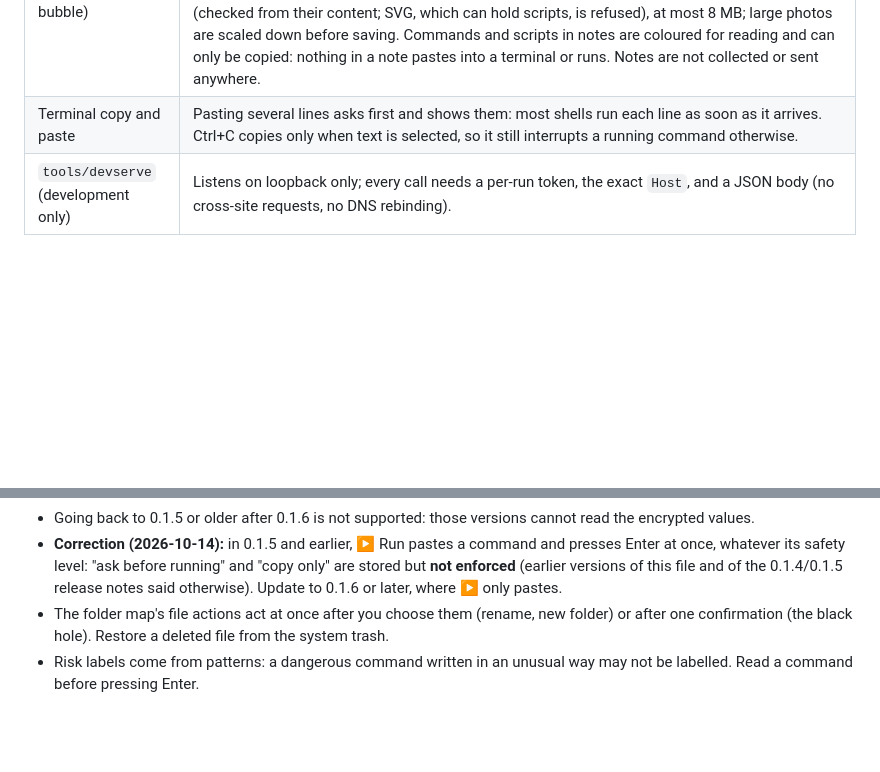
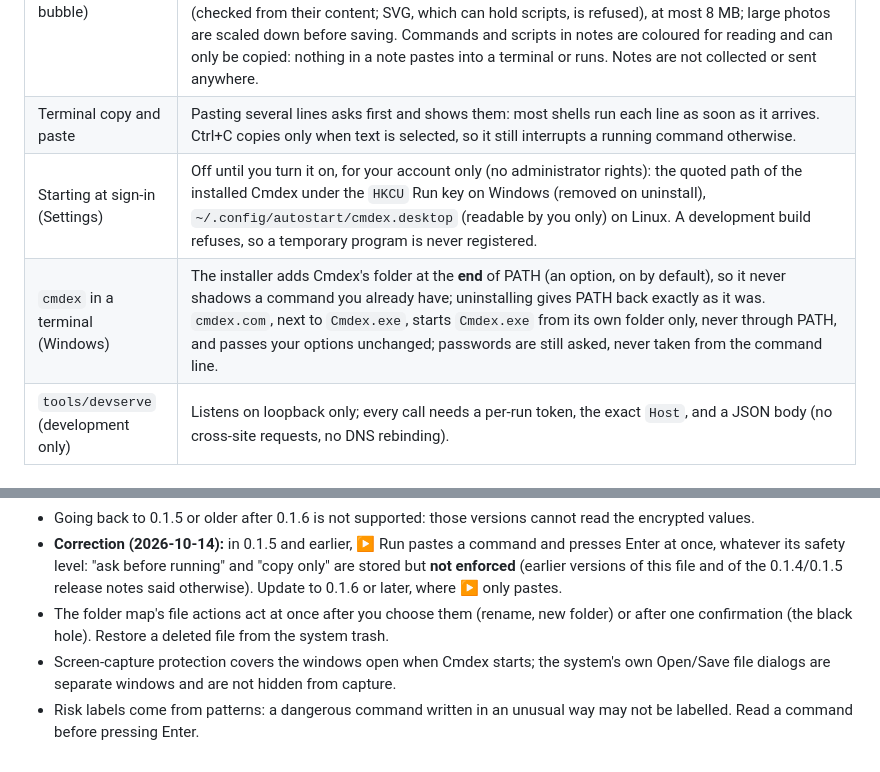
Before and after one commit to thangkes/Cmdex, a Markdown page: SECURITY.md, 2 parts joined by grey strips. Rendered like a GitHub page; blank space fills up the shorter version.

Commit message:
SECURITY.md: sign-in start, PATH and cmdex.com, file dialogs
Co-Authored-By: Claude Opus 5.5 <noreply@anthropic.com>

```diff
--- a/SECURITY.md
+++ b/SECURITY.md
@@ -26,6 +26,8 @@ Please report vulnerabilities privately through GitHub: **Security ▸ Report a
 | Folder map (Work ▸ Map) | Reads names, sizes and dates only, never file contents, and only four layers at a time (the centre and three below); links and junctions are listed, never followed. File actions start only when you choose them and stay inside the folder on the map: they never touch that folder itself or system folders (Windows, Program Files, ProgramData, a drive's root; on Linux anything outside your home folder, `/tmp` and mounted drives). Deleting only moves to the system trash (the black hole): on Windows only on fixed drives, where the Recycle Bin exists; on Linux only on the same drive as your home trash; elsewhere Cmdex refuses rather than delete for good. Opening a file that runs as a program (`.exe`, `.bat`, `.ps1`, `.jar`, executable files…) asks first. Commands for a file are pasted, never run. Several files can be thrown in at once, after one confirmation; each still goes to the trash under the same rules. Paths on the map are not collected; only the folder the map showed last is kept, encrypted, to open there again (and it is left out of backups). |
 | Notes (the chat bubble) | Text, the file or folder a note is pinned to, and images are encrypted in the database like your commands. A note is plain text with light markup that Cmdex draws itself, never HTML, so a note (or an imported backup) cannot run anything in the window; links open only if they are `http(s)`, in the system browser, after you confirm. Images must really be PNG, JPEG, GIF or WebP (checked from their content; SVG, which can hold scripts, is refused), at most 8 MB; large photos are scaled down before saving. Commands and scripts in notes are coloured for reading and can only be copied: nothing in a note pastes into a terminal or runs. Notes are not collected or sent anywhere. |
 | Terminal copy and paste | Pasting several lines asks first and shows them: most shells run each line as soon as it arrives. Ctrl+C copies only when text is selected, so it still interrupts a running command otherwise. |
+| Starting at sign-in (Settings) | Off until you turn it on, for your account only (no administrator rights): the quoted path of the installed Cmdex under the `HKCU` Run key on Windows (removed on uninstall), `~/.config/autostart/cmdex.desktop` (readable by you only) on Linux. A development build refuses, so a temporary program is never registered. |
+| `cmdex` in a terminal (Windows) | The installer adds Cmdex's folder at the **end** of PATH (an option, on by default), so it never shadows a command you already have; uninstalling gives PATH back exactly as it was. `cmdex.com`, next to `Cmdex.exe`, starts `Cmdex.exe` from its own folder only, never through PATH, and passes your options unchanged; passwords are still asked, never taken from the command line. |
 | `tools/devserve` (development only) | Listens on loopback only; every call needs a per-run token, the exact `Host`, and a JSON body (no cross-site requests, no DNS rebinding). |
 
 ## Known limits
@@ -39,4 +41,5 @@ Please report vulnerabilities privately through GitHub: **Security ▸ Report a
 - Going back to 0.1.5 or older after 0.1.6 is not supported: those versions cannot read the encrypted values.
 - **Correction (2026-10-14):** in 0.1.5 and earlier, ▶ Run pastes a command and presses Enter at once, whatever its safety level: "ask before running" and "copy only" are stored but **not enforced** (earlier versions of this file and of the 0.1.4/0.1.5 release notes said otherwise). Update to 0.1.6 or later, where ▶ only pastes.
 - The folder map's file actions act at once after you choose them (rename, new folder) or after one confirmation (the black hole). Restore a deleted file from the system trash.
+- Screen-capture protection covers the windows open when Cmdex starts; the system's own Open/Save file dialogs are separate windows and are not hidden from capture.
 - Risk labels come from patterns: a dangerous command written in an unusual way may not be labelled. Read a command before pressing Enter.
```
